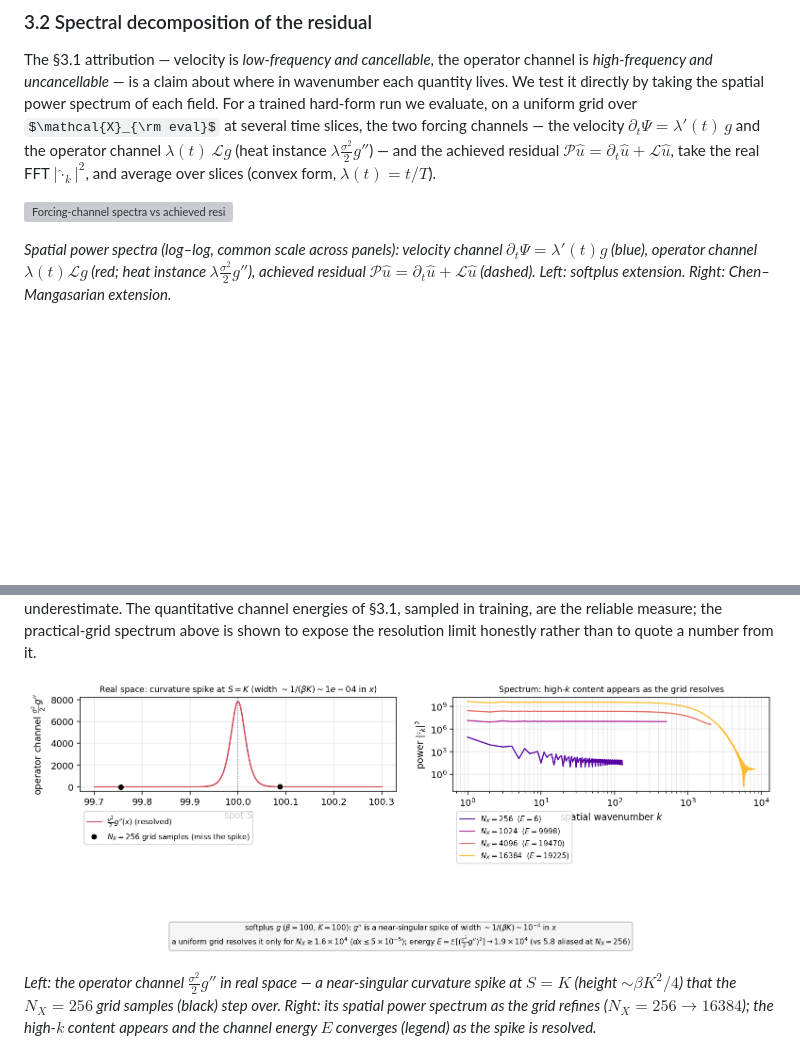
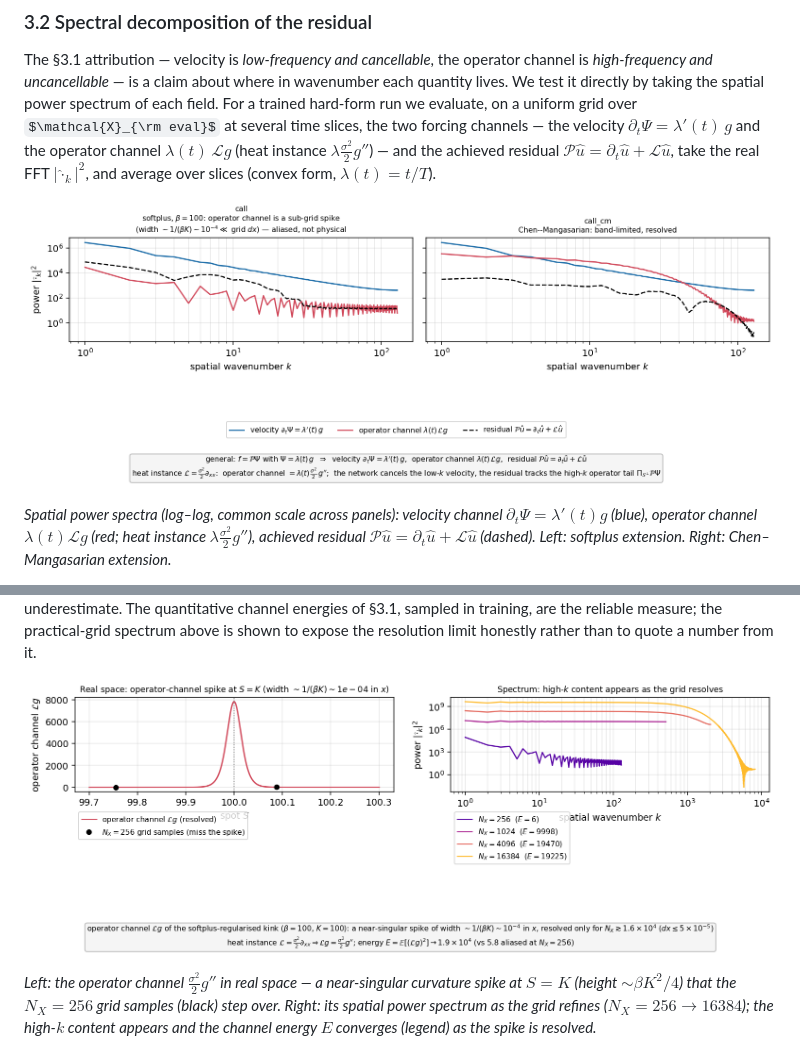
Before and after one commit to ReHoss/constrained_learning_option_pricing, a Markdown page: documents/2026-06-12_terminal_extension_smoothing_vs_ansatz_mode.md, 2 parts joined by grey strips. GitHub-like rendering; pictures changed too: documents/figures/2026-06-12_operator_channel_spike.png (added), documents/figures/2026-06-12_softplus_spike_resolution.png (deleted); some formulas as TeX source; blank space fills up the shorter version; grey boxes are pictures that could not be loaded.

```diff
--- a/documents/2026-06-12_terminal_extension_smoothing_vs_ansatz_mode.md
+++ b/documents/2026-06-12_terminal_extension_smoothing_vs_ansatz_mode.md
@@ -162,7 +162,7 @@ the achieved residual $\mathcal{P}\hat u=\partial_t\hat u+\mathcal{L}\hat u$, ta
 the real FFT $|\widehat{\cdot}_k|^2$, and average over slices (convex form,
 $\lambda(t)=t/T$).
 
-![Forcing-channel spectra vs achieved residual](figures/2026-06-12_forcing_channels_spectra.png)
+![Forcing-channel spectra vs achieved residual](figures/2026-06-12_spectral_channels_vs_residual.png)
 
 *Spatial power spectra (log–log, common scale across panels): velocity channel
 $\partial_t\Psi=\lambda'(t)g$ (blue), operator channel $\lambda(t)\mathcal{L}g$
@@ -204,7 +204,7 @@ channel energies of §3.1, sampled in training, are the reliable measure; the
 practical-grid spectrum above is shown to expose the resolution limit honestly
 rather than to quote a number from it.
 
-![Resolving the softplus operator-channel spike](figures/2026-06-12_softplus_spike_resolution.png)
+![Resolving the softplus operator-channel spike](figures/2026-06-12_operator_channel_spike.png)
 
 *Left: the operator channel $\tfrac{\sigma^2}{2}g''$ in real space — a
 near-singular curvature spike at $S=K$ (height $\sim\beta K^2/4$) that the
```
Also changed, not shown: 1 other file.
